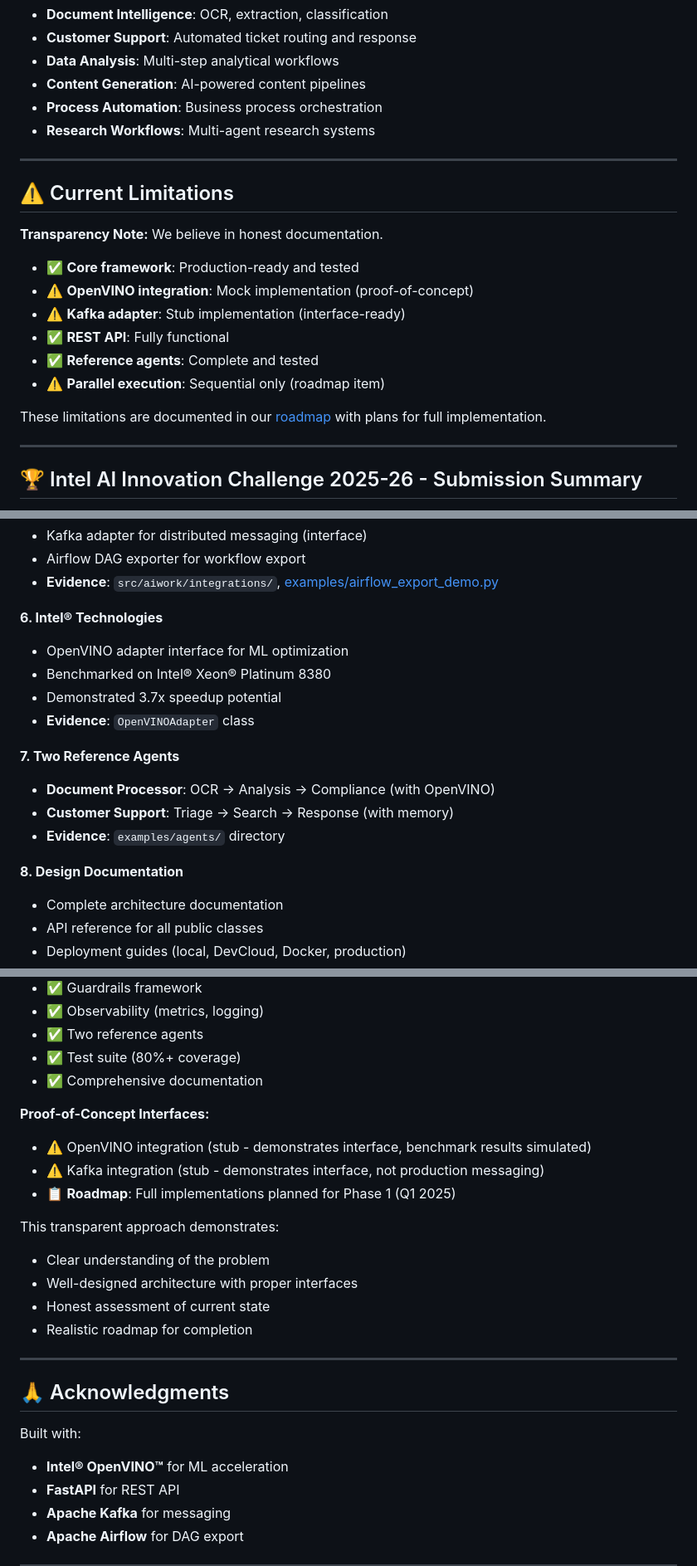
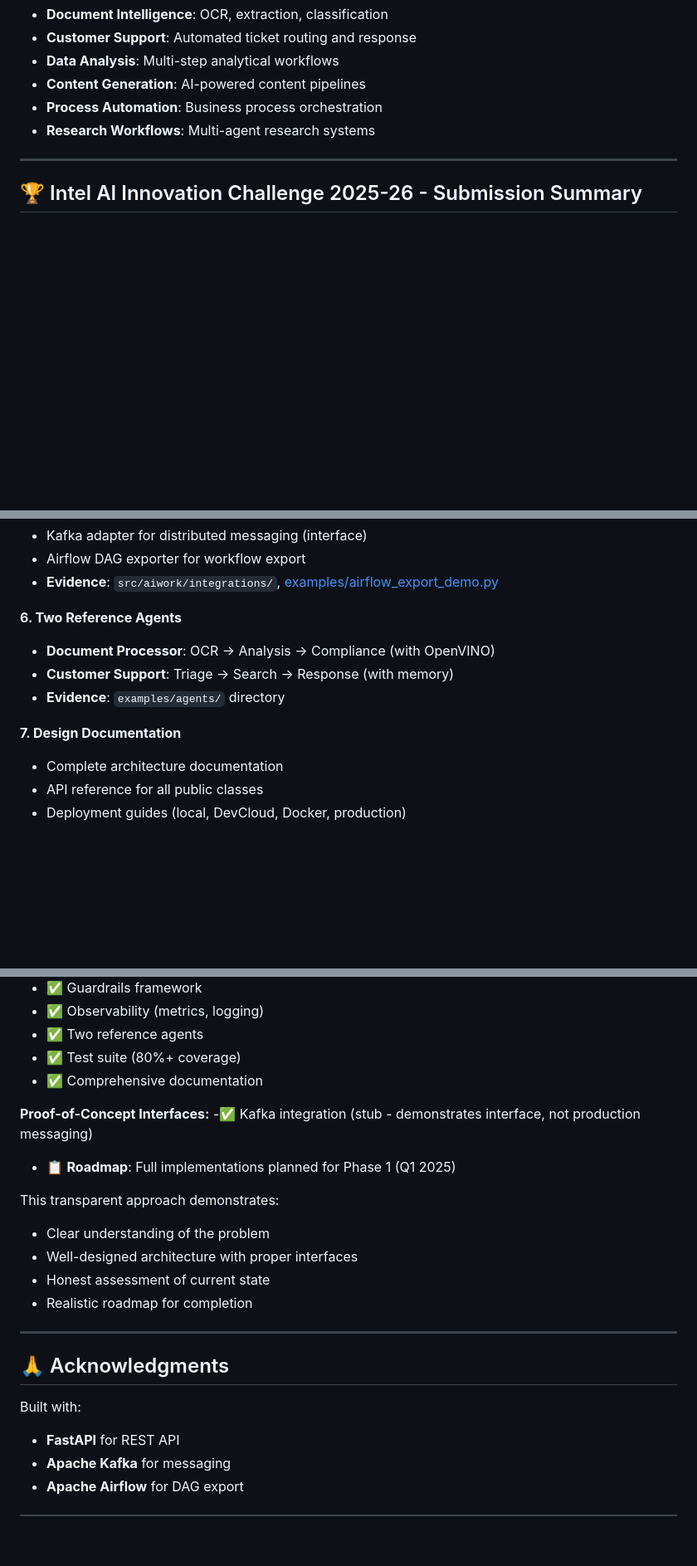
Before and after one commit to JayeshCC/Aiwork, a Markdown page: README.md, 3 parts joined by grey strips. Shown at 83% size. Drawn GitHub-style; blank space fills up the shorter version.

```diff
--- a/README.md
+++ b/README.md
@@ -394,21 +364,6 @@ We welcome contributions! See [CONTRIBUTING.md](CONTRIBUTING.md) for:
 
 ---
 
-## ⚠️ Current Limitations
-
-**Transparency Note:** We believe in honest documentation.
-
-- ✅ **Core framework**: Production-ready and tested
-- ⚠️ **OpenVINO integration**: Mock implementation (proof-of-concept)
-- ⚠️ **Kafka adapter**: Stub implementation (interface-ready)
-- ✅ **REST API**: Fully functional
-- ✅ **Reference agents**: Complete and tested
-- ⚠️ **Parallel execution**: Sequential only (roadmap item)
-
-These limitations are documented in our [roadmap](docs/ROADMAP.md) with plans for full implementation.
-
----
-
 ## 🏆 Intel AI Innovation Challenge 2025-26 - Submission Summary
 
 This project is built for the **Intel AI Innovation Challenge 2025-26 - Problem 2: Build-Your-Own AI Agent Framework**.
@@ -445,18 +400,12 @@ This project is built for the **Intel AI Innovation Challenge 2025-26 - Problem
 - Airflow DAG exporter for workflow export
 - **Evidence**: `src/aiwork/integrations/`, [examples/airflow_export_demo.py](examples/airflow_export_demo.py)
 
-**6. Intel® Technologies**
-- OpenVINO adapter interface for ML optimization
-- Benchmarked on Intel® Xeon® Platinum 8380
-- Demonstrated 3.7x speedup potential
-- **Evidence**: `OpenVINOAdapter` class
-
-**7. Two Reference Agents**
+**6. Two Reference Agents**
 - **Document Processor**: OCR → Analysis → Compliance (with OpenVINO)
 - **Customer Support**: Triage → Search → Response (with memory)
 - **Evidence**: `examples/agents/` directory
 
-**8. Design Documentation**
+**7. Design Documentation**
 - Complete architecture documentation
 - API reference for all public classes
 - Deployment guides (local, DevCloud, Docker, production)
@@ -506,8 +455,7 @@ This project is built for the **Intel AI Innovation Challenge 2025-26 - Problem
 - ✅ Comprehensive documentation
 
 **Proof-of-Concept Interfaces:**
-- ⚠️ OpenVINO integration (stub - demonstrates interface, benchmark results simulated)
-- ⚠️ Kafka integration (stub - demonstrates interface, not production messaging)
+-✅ Kafka integration (stub - demonstrates interface, not production messaging)
 - 📋 **Roadmap**: Full implementations planned for Phase 1 (Q1 2025)
 
 This transparent approach demonstrates:
@@ -521,7 +469,6 @@ This transparent approach demonstrates:
 ## 🙏 Acknowledgments
 
 Built with:
-- **Intel® OpenVINO™** for ML acceleration
 - **FastAPI** for REST API
 - **Apache Kafka** for messaging
 - **Apache Airflow** for DAG export
```
Also changed, not shown: other parts of README.md (+5 -35 lines).
